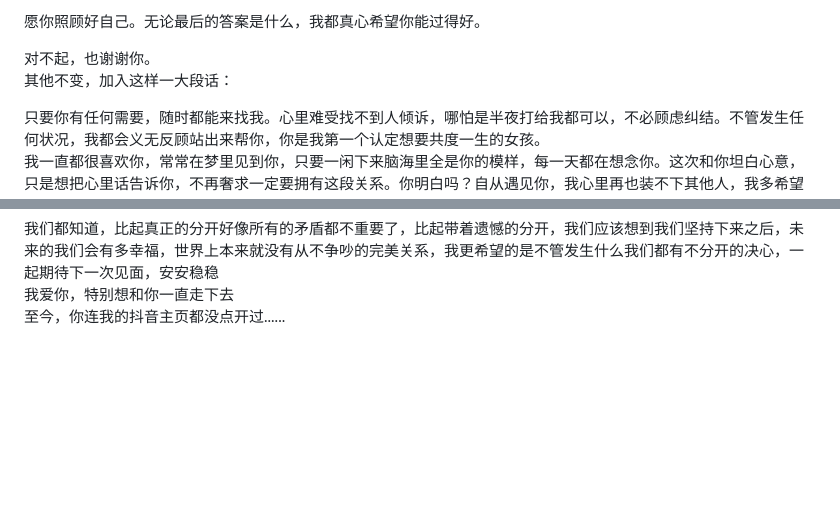
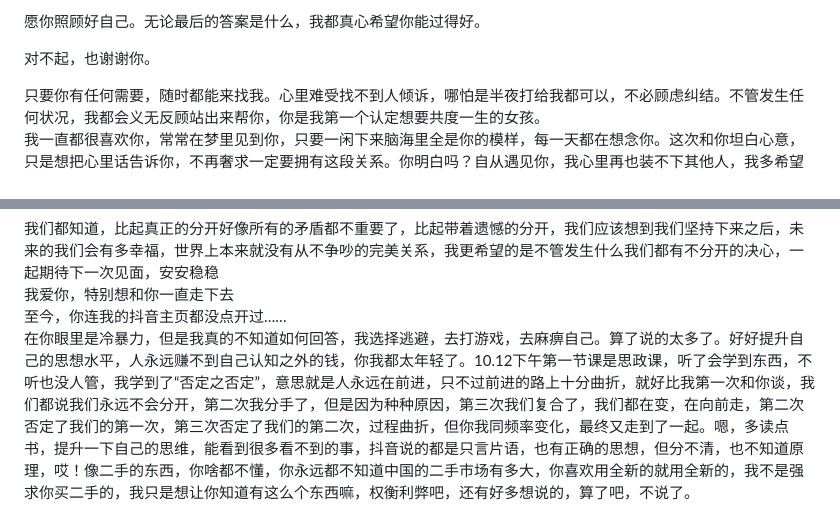
Before and after one commit to SU123304/-2, a Markdown page: content/letter.md, 2 parts joined by grey strips. Drawn GitHub-style; blank space fills up the shorter version.

Commit message:
Update content/letter.md (via Pages CMS)

```diff
--- a/content/letter.md
+++ b/content/letter.md
@@ -32,7 +32,6 @@ title: 有些话，想认真说完
 愿你照顾好自己。无论最后的答案是什么，我都真心希望你能过得好。
 
 对不起，也谢谢你。
-其他不变，加入这样一大段话：
 
 只要你有任何需要，随时都能来找我。心里难受找不到人倾诉，哪怕是半夜打给我都可以，不必顾虑纠结。不管发生任何状况，我都会义无反顾站出来帮你，你是我第一个认定想要共度一生的女孩。
 我一直都很喜欢你，常常在梦里见到你，只要一闲下来脑海里全是你的模样，每一天都在想念你。这次和你坦白心意，只是想把心里话告诉你，不再奢求一定要拥有这段关系。你明白吗？自从遇见你，我心里再也装不下其他人，我多希望每天都能见到你，看见你在我面前无忧无虑开怀大笑，可惜现实没能如愿。
@@ -52,4 +51,5 @@ title: 有些话，想认真说完
 
 我们都知道，比起真正的分开好像所有的矛盾都不重要了，比起带着遗憾的分开，我们应该想到我们坚持下来之后，未来的我们会有多幸福，世界上本来就没有从不争吵的完美关系，我更希望的是不管发生什么我们都有不分开的决心，一起期待下一次见面，安安稳稳
 我爱你，特别想和你一直走下去
-至今，你连我的抖音主页都没点开过......
+至今，你连我的抖音主页都没点开过……
+在你眼里是冷暴力，但是我真的不知道如何回答，我选择逃避，去打游戏，去麻痹自己。算了说的太多了。好好提升自己的思想水平，人永远赚不到自己认知之外的钱，你我都太年轻了。10.12下午第一节课是思政课，听了会学到东西，不听也没人管，我学到了“否定之否定”，意思就是人永远在前进，只不过前进的路上十分曲折，就好比我第一次和你谈，我们都说我们永远不会分开，第二次我分手了，但是因为种种原因，第三次我们复合了，我们都在变，在向前走，第二次否定了我们的第一次，第三次否定了我们的第二次，过程曲折，但你我同频率变化，最终又走到了一起。嗯，多读点书，提升一下自己的思维，能看到很多看不到的事，抖音说的都是只言片语，也有正确的思想，但分不清，也不知道原理，哎！像二手的东西，你啥都不懂，你永远都不知道中国的二手市场有多大，你喜欢用全新的就用全新的，我不是强求你买二手的，我只是想让你知道有这么个东西嘛，权衡利弊吧，还有好多想说的，算了吧，不说了。
```
